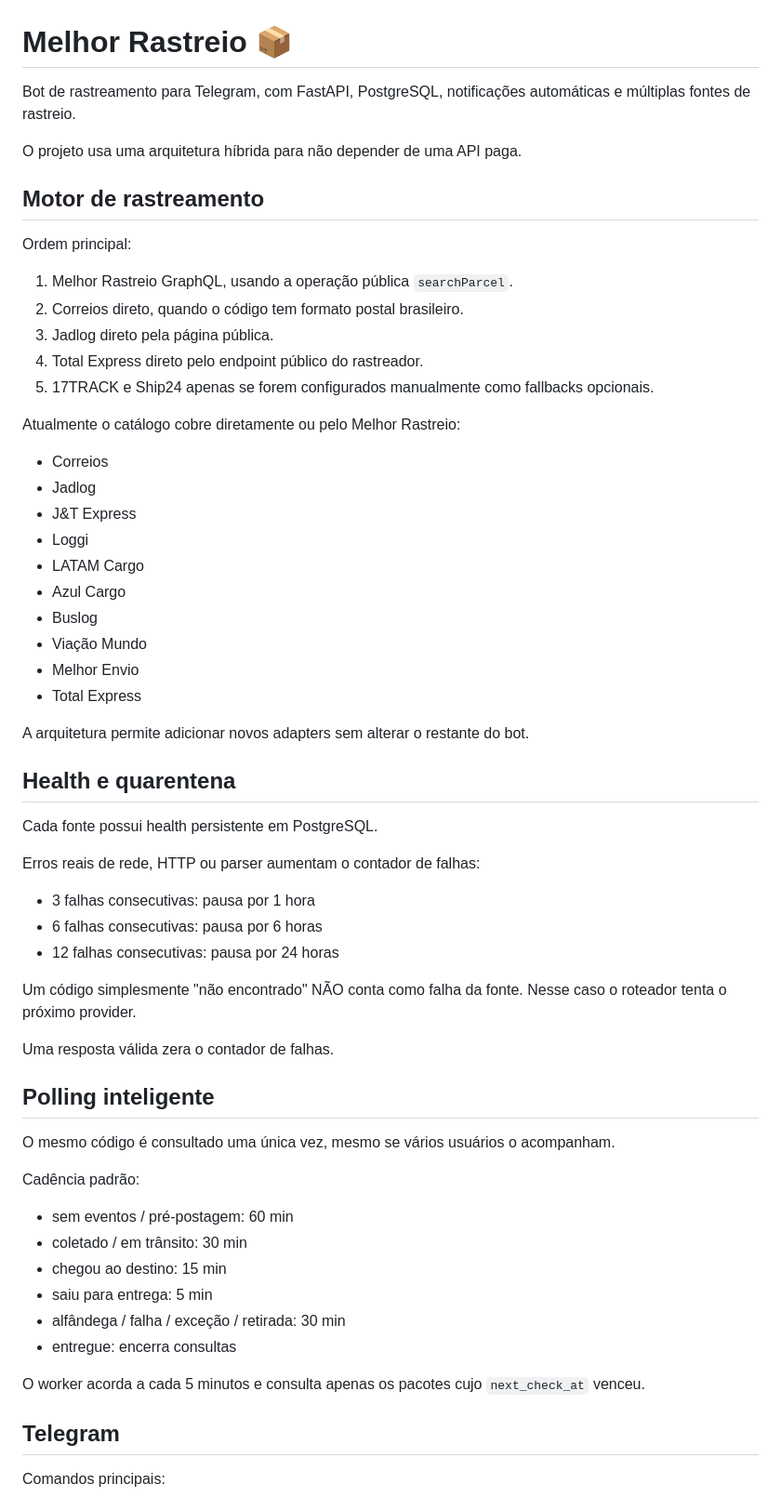
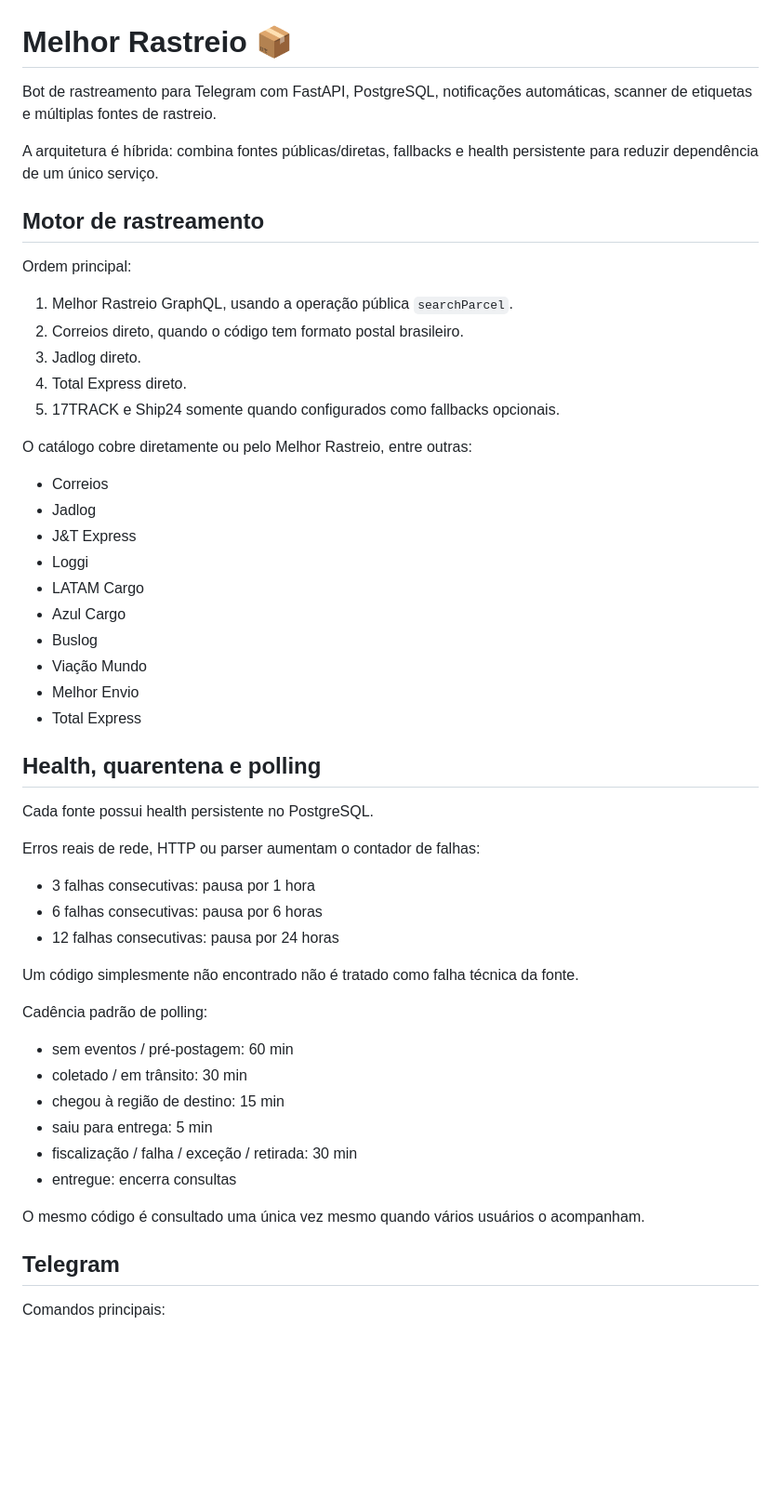
Before and after one commit to QGBALTIGO/FabricioBaltigoFlix, a Markdown page: README.md, the part around one of its changes. Shown at 93% size. Rendered like a GitHub page; blank space fills up the shorter version.

```diff
--- a/README.md
+++ b/README.md
@@ -1,8 +1,8 @@
 # Melhor Rastreio 📦
 
-Bot de rastreamento para Telegram, com FastAPI, PostgreSQL, notificações automáticas e múltiplas fontes de rastreio.
+Bot de rastreamento para Telegram com FastAPI, PostgreSQL, notificações automáticas, scanner de etiquetas e múltiplas fontes de rastreio.
 
-O projeto usa uma arquitetura híbrida para não depender de uma API paga.
+A arquitetura é híbrida: combina fontes públicas/diretas, fallbacks e health persistente para reduzir dependência de um único serviço.
 
 ## Motor de rastreamento
 
@@ -10,11 +10,11 @@ Ordem principal:
 
 1. Melhor Rastreio GraphQL, usando a operação pública `searchParcel`.
 2. Correios direto, quando o código tem formato postal brasileiro.
-3. Jadlog direto pela página pública.
-4. Total Express direto pelo endpoint público do rastreador.
-5. 17TRACK e Ship24 apenas se forem configurados manualmente como fallbacks opcionais.
+3. Jadlog direto.
+4. Total Express direto.
+5. 17TRACK e Ship24 somente quando configurados como fallbacks opcionais.
 
-Atualmente o catálogo cobre diretamente ou pelo Melhor Rastreio:
+O catálogo cobre diretamente ou pelo Melhor Rastreio, entre outras:
 
 - Correios
 - Jadlog
@@ -27,11 +27,9 @@ Atualmente o catálogo cobre diretamente ou pelo Melhor Rastreio:
 - Melhor Envio
 - Total Express
 
-A arquitetura permite adicionar novos adapters sem alterar o restante do bot.
+## Health, quarentena e polling
 
-## Health e quarentena
-
-Cada fonte possui health persistente em PostgreSQL.
+Cada fonte possui health persistente no PostgreSQL.
 
 Erros reais de rede, HTTP ou parser aumentam o contador de falhas:
 
@@ -39,24 +37,18 @@ Erros reais de rede, HTTP ou parser aumentam o contador de falhas:
 - 6 falhas consecutivas: pausa por 6 horas
 - 12 falhas consecutivas: pausa por 24 horas
 
-Um código simplesmente "não encontrado" NÃO conta como falha da fonte. Nesse caso o roteador tenta o próximo provider.
+Um código simplesmente não encontrado não é tratado como falha técnica da fonte.
 
-Uma resposta válida zera o contador de falhas.
-
-## Polling inteligente
-
-O mesmo código é consultado uma única vez, mesmo se vários usuários o acompanham.
-
-Cadência padrão:
+Cadência padrão de polling:
 
 - sem eventos / pré-postagem: 60 min
 - coletado / em trânsito: 30 min
-- chegou ao destino: 15 min
+- chegou à região de destino: 15 min
 - saiu para entrega: 5 min
-- alfândega / falha / exceção / retirada: 30 min
+- fiscalização / falha / exceção / retirada: 30 min
 - entregue: encerra consultas
 
-O worker acorda a cada 5 minutos e consulta apenas os pacotes cujo `next_check_at` venceu.
+O mesmo código é consultado uma única vez mesmo quando vários usuários o acompanham.
 
 ## Telegram
 
```
Also changed, not shown: other parts of README.md (+105 -58 lines).
